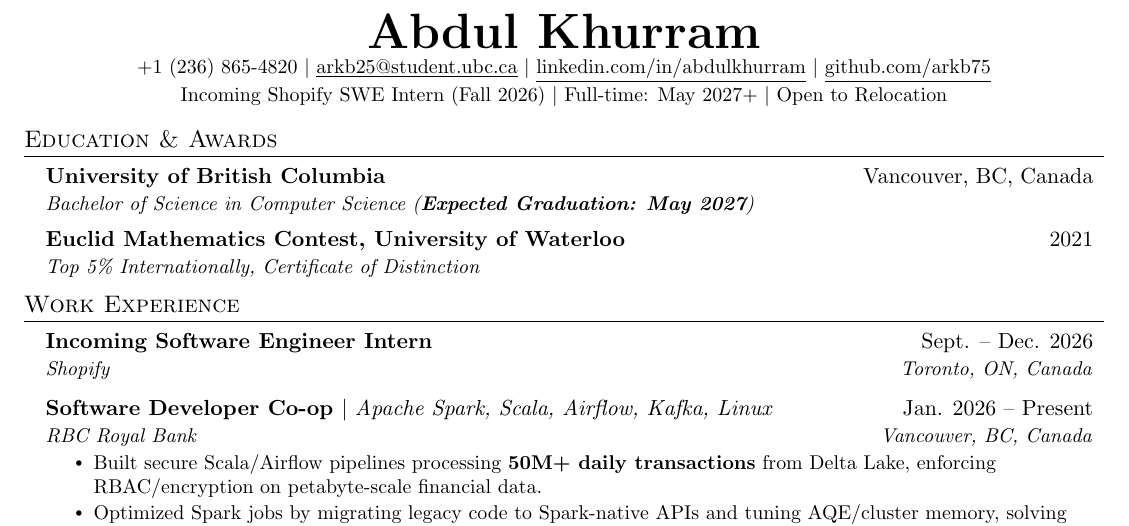
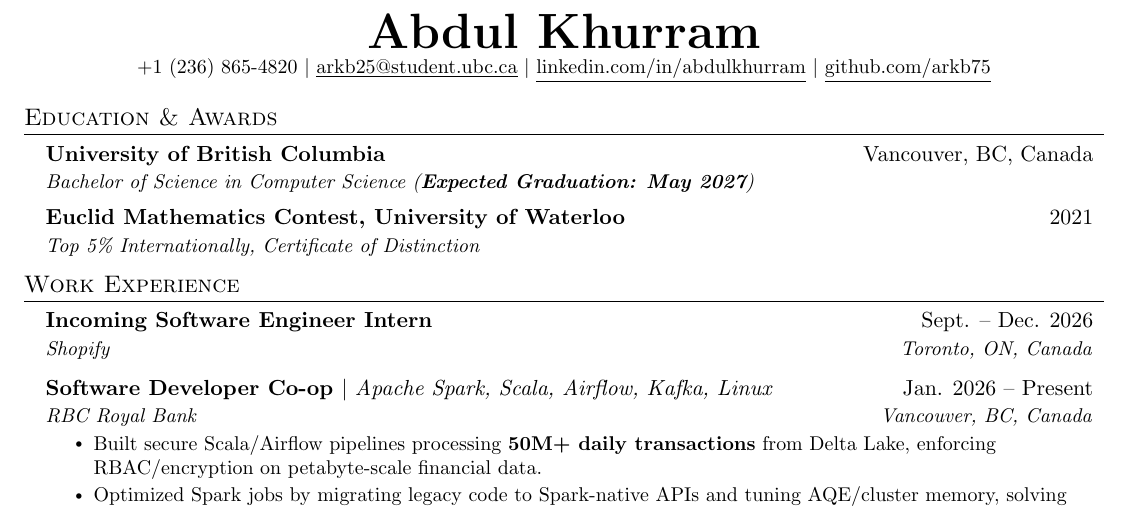
Before and after one commit to arkb75/Resume, a LaTeX CV (abdul_khurram_resume.tex): part of the page, cut so that both start at the same text. Compiled offline with pdfLaTeX.

Commit message:
Remove resume header status line

```diff
--- a/abdul_khurram_resume.tex
+++ b/abdul_khurram_resume.tex
@@ -85,8 +85,7 @@
     \textbf{\Huge \href{https://www.abdulkhurram.com}{Abdul Khurram}} \\ \vspace{1pt}
     \small +1 (236) 865-4820 $|$ \href{mailto:arkb25@student.ubc.ca}{\underline{arkb25@student.ubc.ca}} $|$
     \href{https://linkedin.com/in/abdulkhurram}{\underline{linkedin.com/in/abdulkhurram}} $|$
-    \href{https://github.com/arkb75}{\underline{github.com/arkb75}} \\ \vspace{2pt}
-    \small Incoming Shopify SWE Intern (Fall 2026) $|$ Full-time: May 2027+ $|$ Open to Relocation
+    \href{https://github.com/arkb75}{\underline{github.com/arkb75}}
 \end{center}
 \vspace{-12pt}
 
```
Also changed, not shown: abdul_khurram_resume.pdf.
